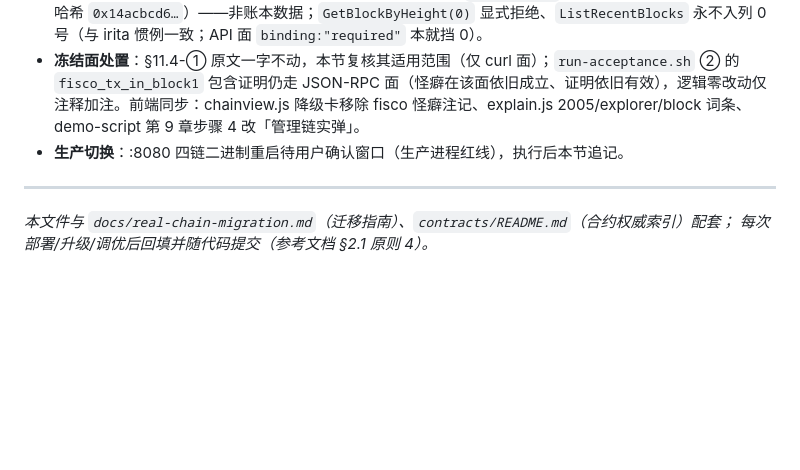
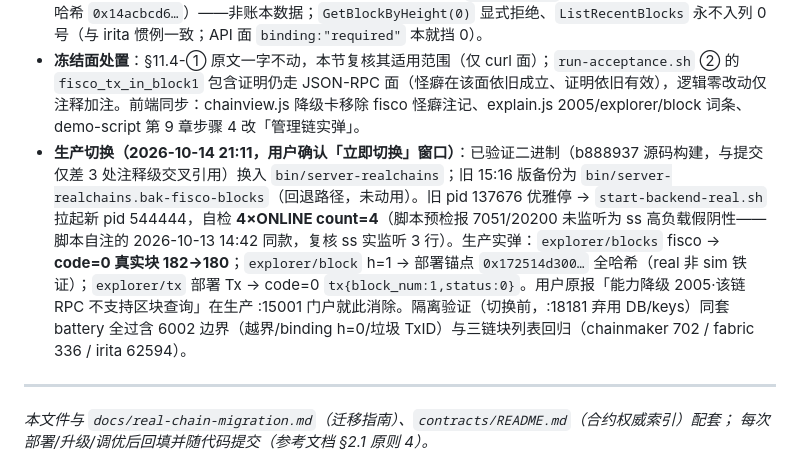
Before and after one commit to hegroundnut/skytrust-uav-supervision, a Markdown page: docs/version-matrix.md, the part around the change. Rendered like a GitHub page; blank space fills up the shorter version.

Commit message:
docs(version-matrix): §12.11 生产切换实录——用户确认「立即切换」窗口 21:11 执行，:8080 换入已验证四链二进制（旧版备份 bak-fisco-blocks），自检 4×ONLINE，生产实弹 fisco 真实块 182→180/部署锚点/收据 block_num=1，用户原报 2005 降级就此消除
Co-Authored-By: Claude Code <noreply@anthropic.com>

```diff
--- a/docs/version-matrix.md
+++ b/docs/version-matrix.md
@@ -404,7 +404,7 @@ code=0 可验（Task 14 实弹）——账本永不复位（P6-R6 同源），
 - **实装**：`real/fisco/transport.go` `GetBlockByHeight`/`ListRecentBlocks` 由 2005 桩改为 SDK 实查（Time=链上毫秒时间戳归一 timex；Proposer=sealerList[sealer] nodeID 原样；字段缺失如实留空绝不猜测）。TDD：`real/fisco_smoke_test.go`（realchains 标签、**只读**零链上写入）五项断言 RED→GREEN——高度回显（钉死「恒返块 1」不复存在）、块 1 含部署 Tx、块 0 拒绝、新→旧严格降序、limit≤0 防御。fisco `explorer/blocks`/`explorer/block` 自此 code=0 真实块；§12.8 的 2005 实弹记录随之成为历史（2005 哨兵保留为通用能力缺口，现四链无触发者）。
 - **块 0 边界（无假数据红线）**：节点对 0 号返回**合成应答**（hash `0xdc19ce48…` ≠ 块 1 parentInfo 链上承诺的父哈希 `0x14acbcd6…`）——非账本数据；`GetBlockByHeight(0)` 显式拒绝、`ListRecentBlocks` 永不入列 0 号（与 irita 惯例一致；API 面 `binding:"required"` 本就挡 0）。
 - **冻结面处置**：§11.4-① 原文一字不动，本节复核其适用范围（仅 curl 面）；`run-acceptance.sh` ② 的 `fisco_tx_in_block1` 包含证明仍走 JSON-RPC 面（怪癖在该面依旧成立、证明依旧有效），逻辑零改动仅注释加注。前端同步：chainview.js 降级卡移除 fisco 怪癖注记、explain.js 2005/explorer/block 词条、demo-script 第 9 章步骤 4 改「管理链实弹」。
-- **生产切换**：:8080 四链二进制重启待用户确认窗口（生产进程红线），执行后本节追记。
+- **生产切换（2026-10-14 21:11，用户确认「立即切换」窗口）**：已验证二进制（b888937 源码构建，与提交仅差 3 处注释级交叉引用）换入 `bin/server-realchains`；旧 15:16 版备份为 `bin/server-realchains.bak-fisco-blocks`（回退路径，未动用）。旧 pid 137676 优雅停 → `start-backend-real.sh` 拉起新 pid 544444，自检 **4×ONLINE count=4**（脚本预检报 7051/20200 未监听为 ss 高负载假阴性——脚本自注的 2026-10-13 14:42 同款，复核 ss 实监听 3 行）。生产实弹：`explorer/blocks` fisco → **code=0 真实块 182→180**；`explorer/block` h=1 → 部署锚点 `0x172514d300…` 全哈希（real 非 sim 铁证）；`explorer/tx` 部署 Tx → code=0 `tx{block_num:1,status:0}`。用户原报「能力降级 2005·该链 RPC 不支持区块查询」在生产 :15001 门户就此消除。隔离验证（切换前，:18181 弃用 DB/keys）同套 battery 全过含 6002 边界（越界/binding h=0/垃圾 TxID）与三链块列表回归（chainmaker 702 / fabric 336 / irita 62594）。
 
 
 ---
```
